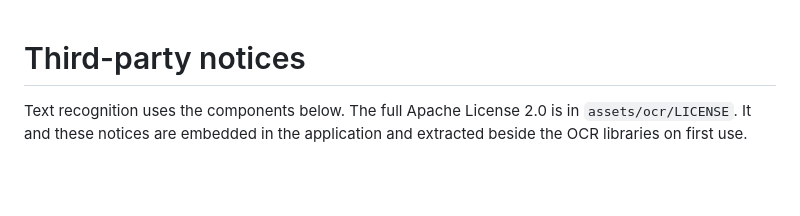
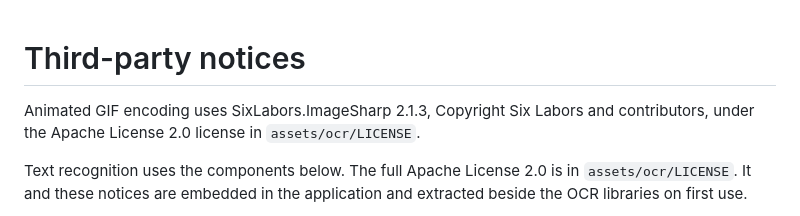
Before and after one commit to AigarsPeda/BetterScreenShot, a Markdown page: THIRD-PARTY-NOTICES.md, the part around the change. Rendered like a GitHub page; blank space fills up the shorter version.

```diff
--- a/THIRD-PARTY-NOTICES.md
+++ b/THIRD-PARTY-NOTICES.md
@@ -1,4 +1,6 @@
 # Third-party notices
+
+Animated GIF encoding uses SixLabors.ImageSharp 2.1.3, Copyright Six Labors and contributors, under the Apache License 2.0 license in `assets/ocr/LICENSE`.
 
 Text recognition uses the components below. The full Apache License 2.0 is in `assets/ocr/LICENSE`. It and these notices are embedded in the application and extracted beside the OCR libraries on first use.
 
```
Also changed, not shown: README.md (+9 -2 lines), STYLEGUIDE.md (+4 -2 lines), docs/screenshots/launcher-dark.png, docs/screenshots/launcher-light.png, 14 other files.
